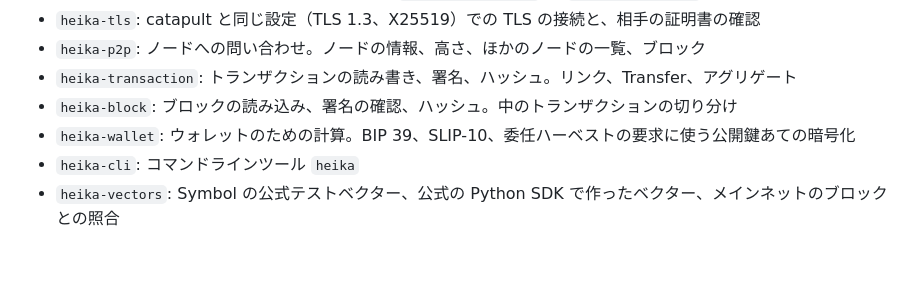
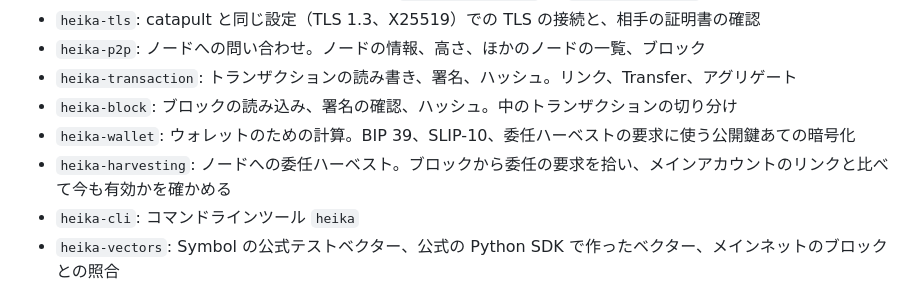
Before and after one commit to HinaBlogChannel/heika, a Markdown page: README.md, the part around the change. GitHub-like rendering; blank space fills up the shorter version.

Commit message:
docs: README の構成に heika-harvesting を書く
Co-Authored-By: Claude Opus 5.5 <noreply@anthropic.com>

```diff
--- a/README.md
+++ b/README.md
@@ -42,6 +42,7 @@ Symbol（XYM。NEM の後継のブロックチェーン）のノード運営の
 - `heika-transaction`: トランザクションの読み書き、署名、ハッシュ。リンク、Transfer、アグリゲート
 - `heika-block`: ブロックの読み込み、署名の確認、ハッシュ。中のトランザクションの切り分け
 - `heika-wallet`: ウォレットのための計算。BIP 39、SLIP-10、委任ハーベストの要求に使う公開鍵あての暗号化
+- `heika-harvesting`: ノードへの委任ハーベスト。ブロックから委任の要求を拾い、メインアカウントのリンクと比べて今も有効かを確かめる
 - `heika-cli`: コマンドラインツール `heika`
 - `heika-vectors`: Symbol の公式テストベクター、公式の Python SDK で作ったベクター、メインネットのブロックとの照合
 
```
